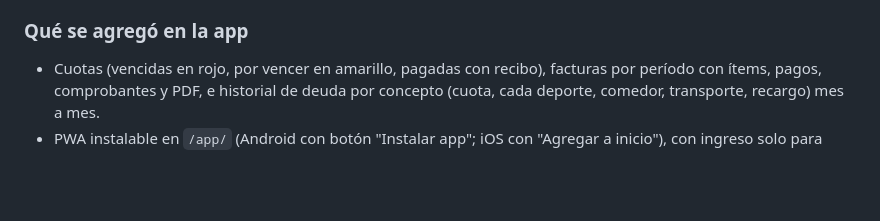
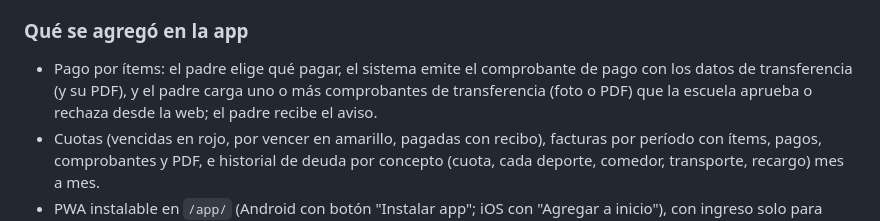
Before and after one commit to AgusValussi10/TP_FACULTAD, a Markdown page: 4TO CUATRIMESTRE/METODOLOGIA_DE_SISTEMAS_II/bitacora-ia-parte3.md, the part around one of its changes. Drawn GitHub-style; blank space fills up the shorter version.

Commit message:
docs(hu8): Paso 4, pendiente del spec de Cypress de pagos y bitácora
Co-Authored-By: Claude Opus 5.5 <noreply@anthropic.com>

```diff
--- a/4TO CUATRIMESTRE/METODOLOGIA_DE_SISTEMAS_II/bitacora-ia-parte3.md
+++ b/4TO CUATRIMESTRE/METODOLOGIA_DE_SISTEMAS_II/bitacora-ia-parte3.md
@@ -36,6 +38,7 @@ El Plan de Trabajo preveía React Native + Expo. Se cambia a una **PWA** servida
 - No había tarifas, facturas, pagos por transferencia ni comprobantes.
 
 ### Qué se agregó en la app
+- Pago por ítems: el padre elige qué pagar, el sistema emite el comprobante de pago con los datos de transferencia (y su PDF), y el padre carga uno o más comprobantes de transferencia (foto o PDF) que la escuela aprueba o rechaza desde la web; el padre recibe el aviso.
 - Cuotas (vencidas en rojo, por vencer en amarillo, pagadas con recibo), facturas por período con ítems, pagos, comprobantes y PDF, e historial de deuda por concepto (cuota, cada deporte, comedor, transporte, recargo) mes a mes.
 - PWA instalable en `/app/` (Android con botón "Instalar app"; iOS con "Agregar a inicio"), con ingreso solo para familias y alumnos, selector de hijo, inicio con saldo, próximo vencimiento, inscripciones y avisos, y cambio de contraseña.
 
```
Also changed, not shown: other parts of 4TO CUATRIMESTRE/METODOLOGIA_DE_SISTEMAS_II/bitacora-ia-parte3.md (+2 -0 lines), 3ER CUATRIMESTRE/METODOLOGIA_DE_SISTEMAS_I/CLAUDE.md (+15 -3 lines), 1 other file.
